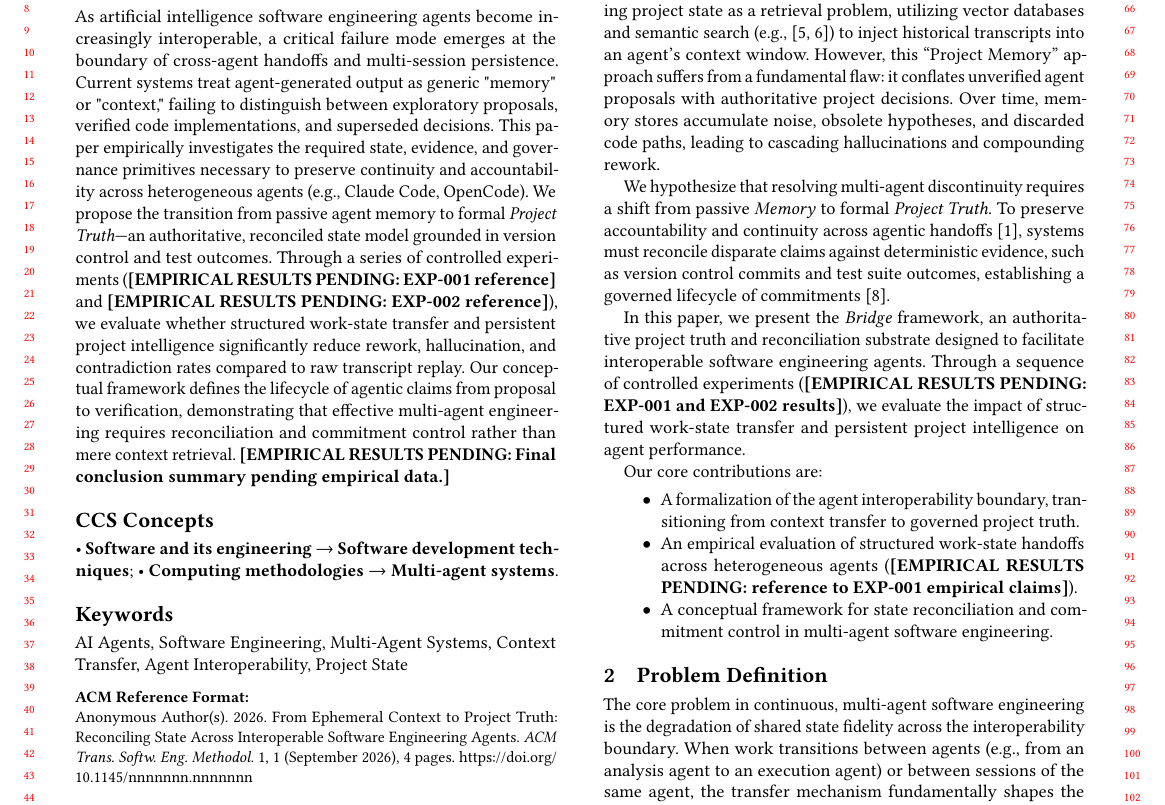
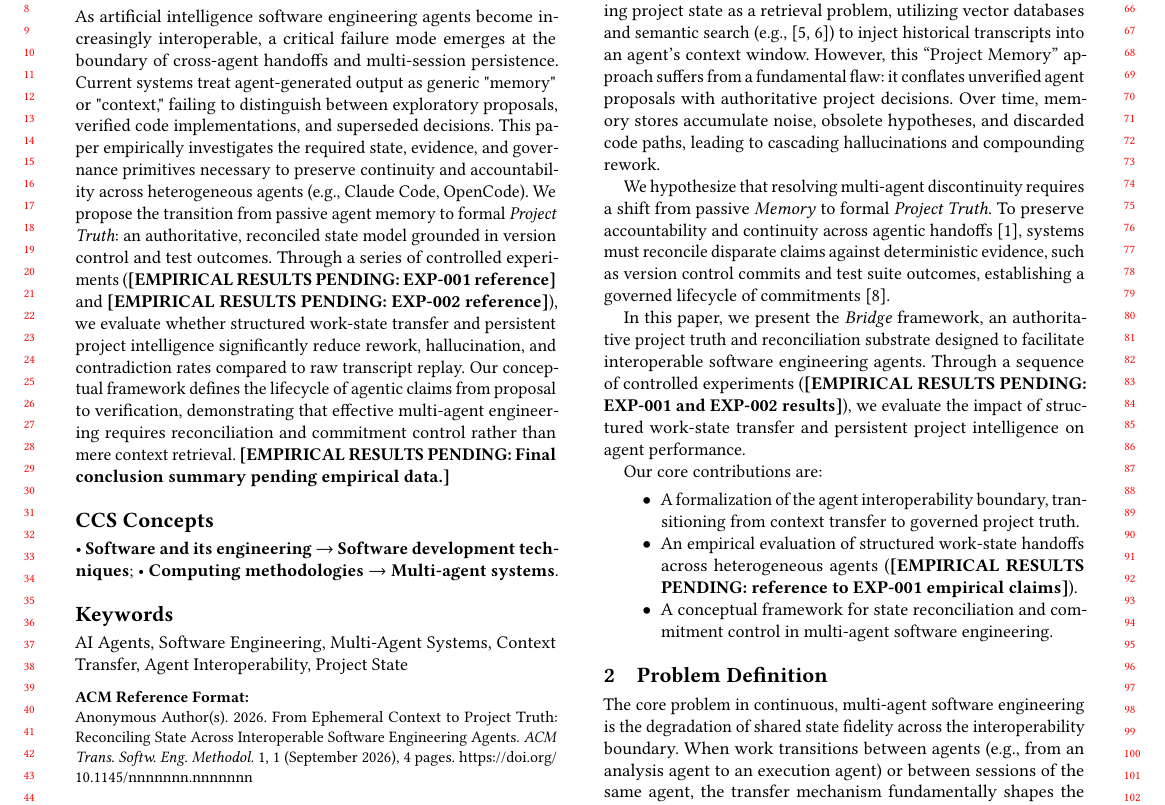
Before and after one commit to aryankori/bridge, a LaTeX paper (paper/main.tex): part of page 1 of 4, cut so that both start at the same text. Compiled offline with pdfLaTeX.

Commit message:
docs: use handle for attribution and remove em dashes
Replace the full name with the aryankori handle and rewrite em/en dashes
with plain punctuation. Rebuilt paper/main.pdf from the updated source.

Co-Authored-By: Claude Opus 5 <noreply@anthropic.com>

```diff
--- a/paper/main.tex
+++ b/paper/main.tex
@@ -30,7 +30,7 @@
 }
 
 \begin{abstract}
-As artificial intelligence software engineering agents become increasingly interoperable, a critical failure mode emerges at the boundary of cross-agent handoffs and multi-session persistence. Current systems treat agent-generated output as generic "memory" or "context," failing to distinguish between exploratory proposals, verified code implementations, and superseded decisions. This paper empirically investigates the required state, evidence, and governance primitives necessary to preserve continuity and accountability across heterogeneous agents (e.g., Claude Code, OpenCode). We propose the transition from passive agent memory to formal \textit{Project Truth}---an authoritative, reconciled state model grounded in version control and test outcomes. Through a series of controlled experiments (\pendingdata{EXP-001 reference} and \pendingdata{EXP-002 reference}), we evaluate whether structured work-state transfer and persistent project intelligence significantly reduce rework, hallucination, and contradiction rates compared to raw transcript replay. Our conceptual framework defines the lifecycle of agentic claims from proposal to verification, demonstrating that effective multi-agent engineering requires reconciliation and commitment control rather than mere context retrieval. \pendingdata{Final conclusion summary pending empirical data.}
+As artificial intelligence software engineering agents become increasingly interoperable, a critical failure mode emerges at the boundary of cross-agent handoffs and multi-session persistence. Current systems treat agent-generated output as generic "memory" or "context," failing to distinguish between exploratory proposals, verified code implementations, and superseded decisions. This paper empirically investigates the required state, evidence, and governance primitives necessary to preserve continuity and accountability across heterogeneous agents (e.g., Claude Code, OpenCode). We propose the transition from passive agent memory to formal \textit{Project Truth}: an authoritative, reconciled state model grounded in version control and test outcomes. Through a series of controlled experiments (\pendingdata{EXP-001 reference} and \pendingdata{EXP-002 reference}), we evaluate whether structured work-state transfer and persistent project intelligence significantly reduce rework, hallucination, and contradiction rates compared to raw transcript replay. Our conceptual framework defines the lifecycle of agentic claims from proposal to verification, demonstrating that effective multi-agent engineering requires reconciliation and commitment control rather than mere context retrieval. \pendingdata{Final conclusion summary pending empirical data.}
 \end{abstract}
 
 \begin{CCSXML}
```
Also changed, not shown: paper/main.pdf, 1 other file.
